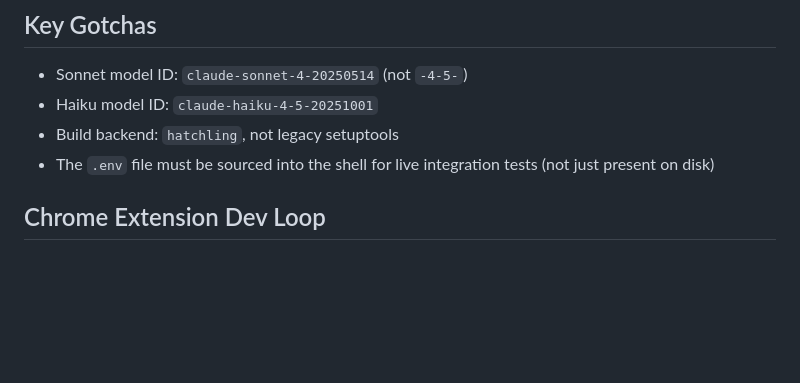
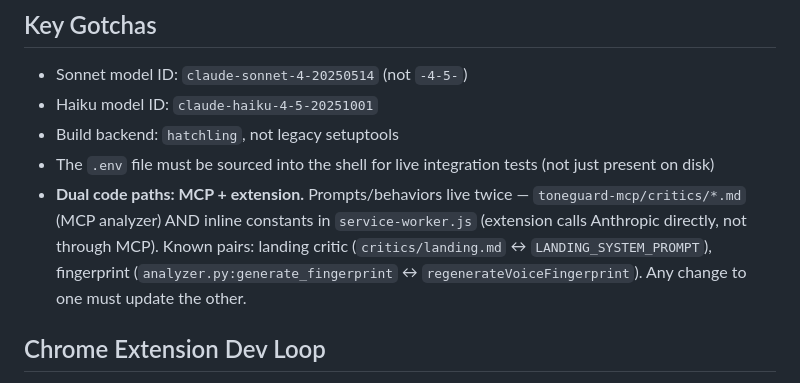
Before and after one commit to sumrae412/toneguard, a Markdown page: CLAUDE.md, the part around the change. Drawn GitHub-style; blank space fills up the shorter version.

Commit message:
docs(CLAUDE.md): add dual-code-path gotcha for MCP vs extension (#24)
Session-learnings follow-up from PRs #22 and #23. Landing critic and
fingerprint generator both exist twice — once in toneguard-mcp/ (MCP
analyzer path) and once inline in service-worker.js (extension talks to
Anthropic directly, not via MCP). When one prompt changes, the other
must update. Adding this to Key Gotchas so the next prompt-tweak doesn't
ship a drift bug.

Co-authored-by: summerela <summerrae78@gmail.com>

```diff
--- a/CLAUDE.md
+++ b/CLAUDE.md
@@ -24,6 +24,7 @@ Chrome extension + MCP server for tone analysis. Analyzes messages for professio
 - Haiku model ID: `claude-haiku-4-5-20251001`
 - Build backend: `hatchling`, not legacy setuptools
 - The `.env` file must be sourced into the shell for live integration tests (not just present on disk)
+- **Dual code paths: MCP + extension.** Prompts/behaviors live twice — `toneguard-mcp/critics/*.md` (MCP analyzer) AND inline constants in `service-worker.js` (extension calls Anthropic directly, not through MCP). Known pairs: landing critic (`critics/landing.md` ↔ `LANDING_SYSTEM_PROMPT`), fingerprint (`analyzer.py:generate_fingerprint` ↔ `regenerateVoiceFingerprint`). Any change to one must update the other.
 
 ## Chrome Extension Dev Loop
 
```
